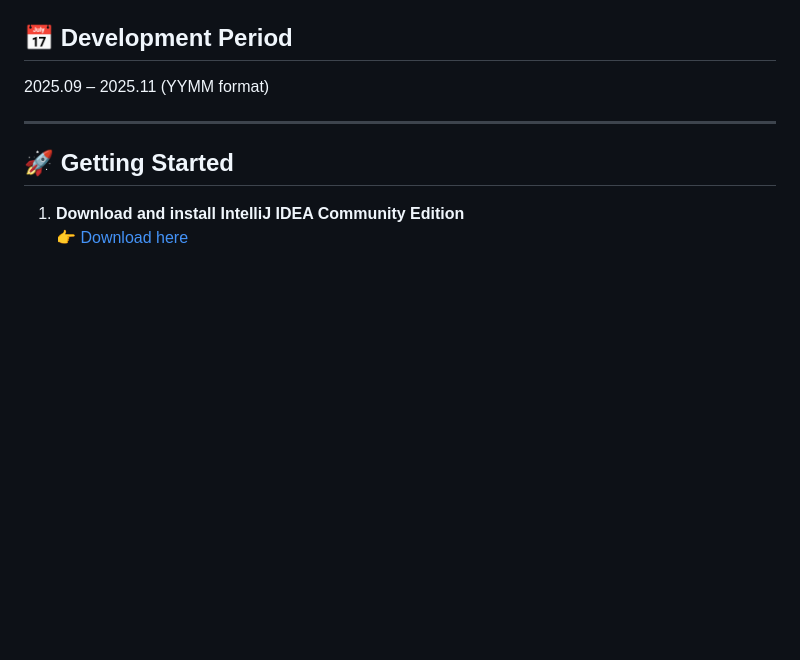
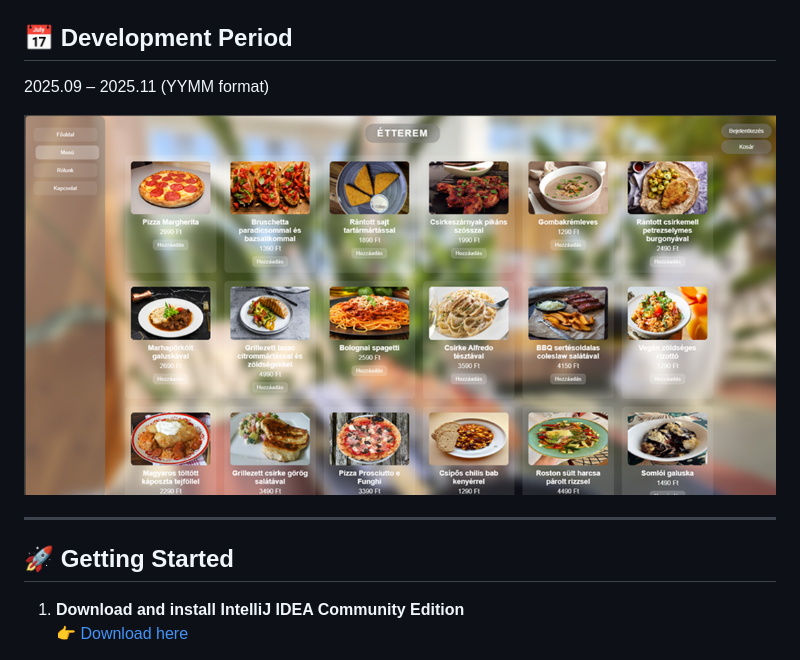
Before and after one commit to cucuteled/2025-SZFM, a Markdown page: README.md, the part around the change. Drawn GitHub-style; pictures changed too: src/markdownimg.png (added); blank space fills up the shorter version.

Commit message:
README img added

```diff
--- a/README.md
+++ b/README.md
@@ -7,6 +7,8 @@ The project is developed for the **SFM 2025 university lecture**. 🎓
 
 ## 📅 Development Period
 2025.09 – 2025.11 (YYMM format)
+
+![Preview screenshot](src/markdownimg.png "Preview")
 
 ---
 
```
